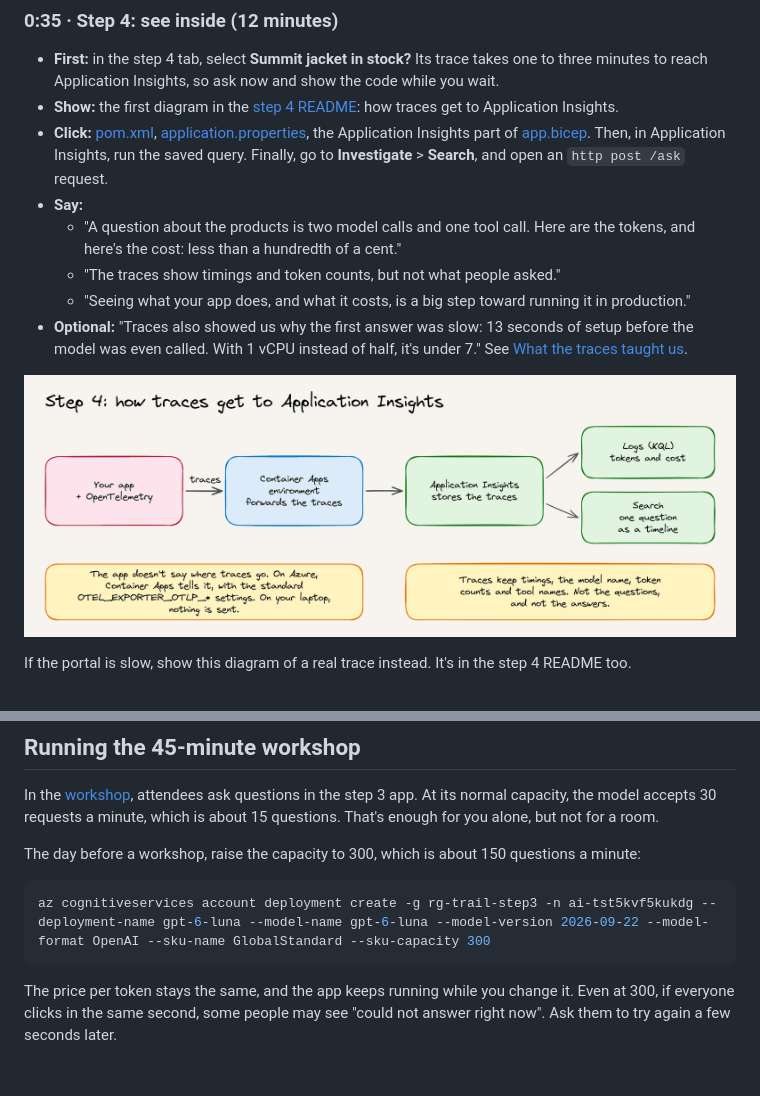
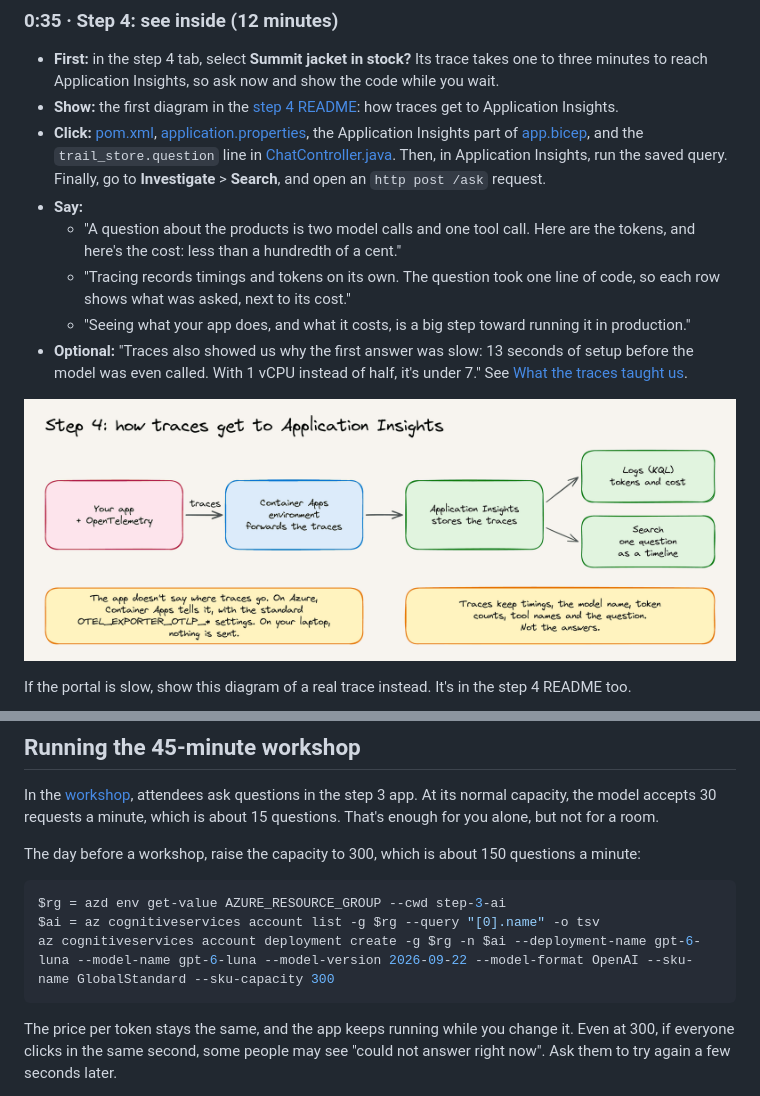
Before and after one commit to roryp/spring-ai-webstore, a Markdown page: docs/presenter.md, 2 parts joined by grey strips. GitHub-like rendering; pictures changed too: docs/diagrams/step-4-pipeline.png; blank space fills up the shorter version.

````diff
--- a/docs/presenter.md
+++ b/docs/presenter.md
@@ -96,10 +97,10 @@ The script takes 52 minutes. That leaves 8 minutes for questions, or for anythin
 
 - **First:** in the step 4 tab, select **Summit jacket in stock?** Its trace takes one to three minutes to reach Application Insights, so ask now and show the code while you wait.
 - **Show:** the first diagram in the [step 4 README](../step-4-observe/README.md#whats-new): how traces get to Application Insights.
-- **Click:** [pom.xml](../step-4-observe/pom.xml), [application.properties](../step-4-observe/src/main/resources/application.properties), the Application Insights part of [app.bicep](../step-4-observe/infra/app.bicep). Then, in Application Insights, run the saved query. Finally, go to **Investigate** > **Search**, and open an `http post /ask` request.
+- **Click:** [pom.xml](../step-4-observe/pom.xml), [application.properties](../step-4-observe/src/main/resources/application.properties), the Application Insights part of [app.bicep](../step-4-observe/infra/app.bicep), and the `trail_store.question` line in [ChatController.java](../step-4-observe/src/main/java/com/contoso/store/ChatController.java). Then, in Application Insights, run the saved query. Finally, go to **Investigate** > **Search**, and open an `http post /ask` request.
 - **Say:**
   - "A question about the products is two model calls and one tool call. Here are the tokens, and here's the cost: less than a hundredth of a cent."
-  - "The traces show timings and token counts, but not what people asked."
+  - "Tracing records timings and tokens on its own. The question took one line of code, so each row shows what was asked, next to its cost."
   - "Seeing what your app does, and what it costs, is a big step toward running it in production."
 - **Optional:** "Traces also showed us why the first answer was slow: 13 seconds of setup before the model was even called. With 1 vCPU instead of half, it's under 7." See [What the traces taught us](../step-4-observe/README.md#what-the-traces-taught-us).
 
@@ -134,7 +135,9 @@ In the [workshop](workshop.md), attendees ask questions in the step 3 app. At it
 The day before a workshop, raise the capacity to 300, which is about 150 questions a minute:
 
 ```powershell
-az cognitiveservices account deployment create -g rg-trail-step3 -n ai-tst5kvf5kukdg --deployment-name gpt-6-luna --model-name gpt-6-luna --model-version 2026-09-22 --model-format OpenAI --sku-name GlobalStandard --sku-capacity 300
+$rg = azd env get-value AZURE_RESOURCE_GROUP --cwd step-3-ai
+$ai = az cognitiveservices account list -g $rg --query "[0].name" -o tsv
+az cognitiveservices account deployment create -g $rg -n $ai --deployment-name gpt-6-luna --model-name gpt-6-luna --model-version 2026-09-22 --model-format OpenAI --sku-name GlobalStandard --sku-capacity 300
 ```
 
 The price per token stays the same, and the app keeps running while you change it. Even at 300, if everyone clicks in the same second, some people may see "could not answer right now". Ask them to try again a few seconds later.
````
Also changed, not shown: other parts of docs/presenter.md (+13 -12 lines), step-4-observe/README.md (+20 -12 lines), 8 other files.
